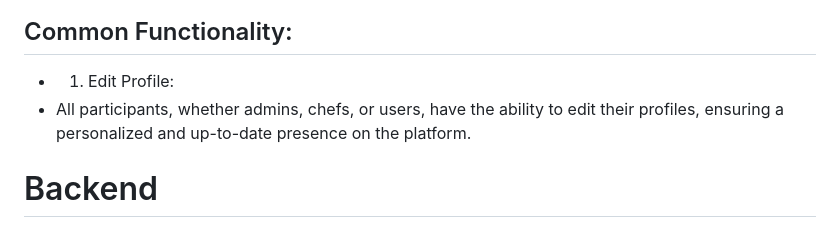
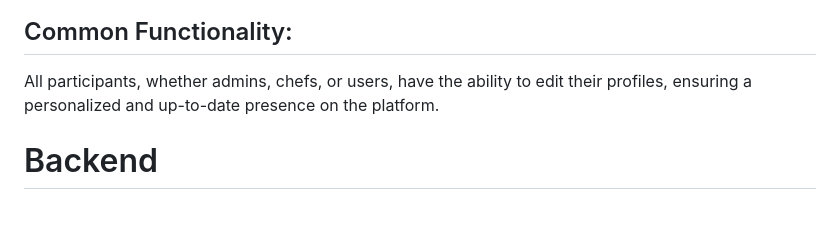
Before and after one commit to HiteshSonetaNEU/6150-Finalproject, a Markdown page: README.md, the part around the change. Drawn GitHub-style.

Commit message:
Updated the README.md
Remove the first line in the Common Functionality Section

```diff
--- a/README.md
+++ b/README.md
@@ -125,8 +125,7 @@ Only creator of the comment can delete their comment. And Admin has accesss to d
 
 
 ## Common Functionality:
-- 	1.	Edit Profile:
-- 	All participants, whether admins, chefs, or users, have the ability to edit their profiles, ensuring a personalized and up-to-date presence on the platform.
+All participants, whether admins, chefs, or users, have the ability to edit their profiles, ensuring a personalized and up-to-date presence on the platform.
 
 # Backend
 
```
